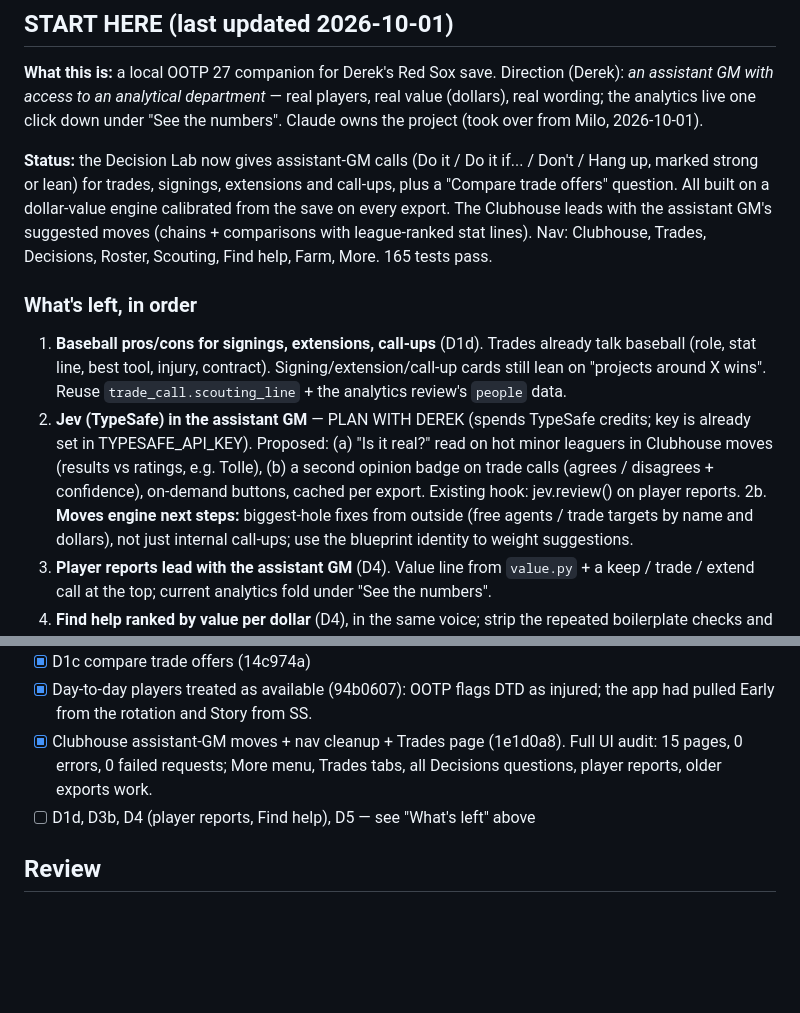
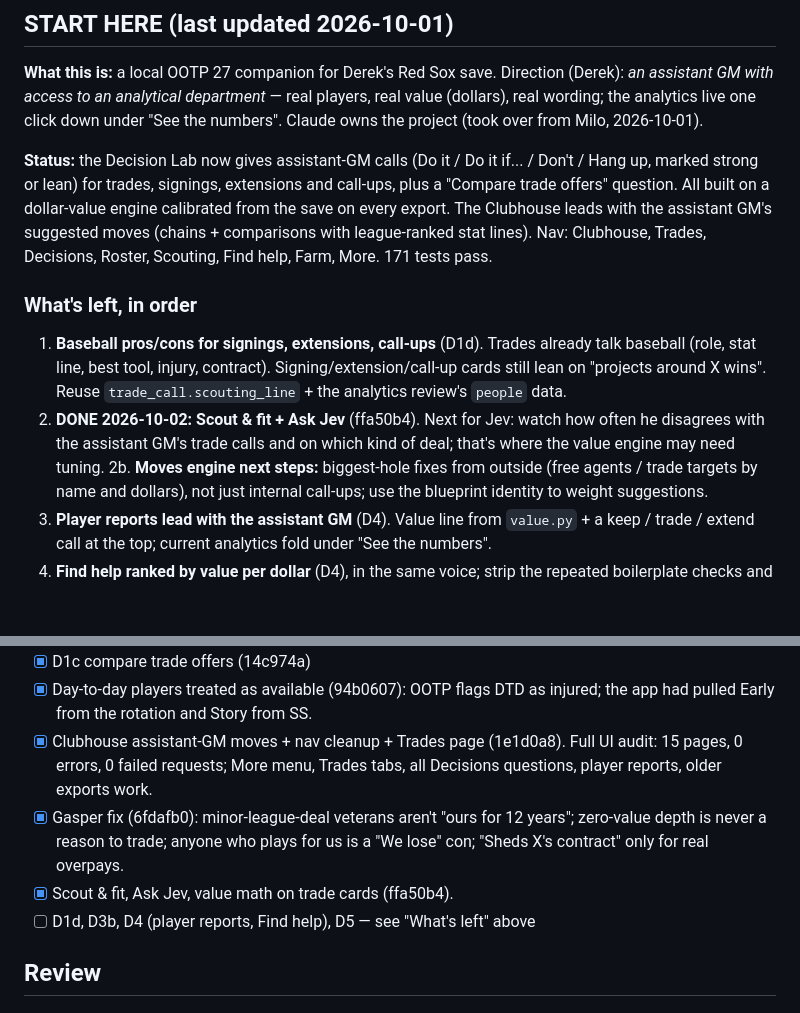
Before and after one commit to 7LayerLabs/analytical_gm, a Markdown page: tasks/todo.md, 2 parts joined by grey strips. Drawn GitHub-style; blank space fills up the shorter version.

Commit message:
Notes: Scout & fit, Ask Jev and the Gasper fix are done
Co-Authored-By: Claude Opus 5.5 <noreply@anthropic.com>

```diff
--- a/tasks/todo.md
+++ b/tasks/todo.md
@@ -11,16 +11,14 @@ analytics live one click down under "See the numbers". Claude owns the project (
 strong or lean) for trades, signings, extensions and call-ups, plus a "Compare trade offers" question.
 All built on a dollar-value engine calibrated from the save on every export. The Clubhouse leads with
 the assistant GM's suggested moves (chains + comparisons with league-ranked stat lines). Nav: Clubhouse,
-Trades, Decisions, Roster, Scouting, Find help, Farm, More. 165 tests pass.
+Trades, Decisions, Roster, Scouting, Find help, Farm, More. 171 tests pass.
 
 ### What's left, in order
 1. **Baseball pros/cons for signings, extensions, call-ups** (D1d). Trades already talk baseball (role,
    stat line, best tool, injury, contract). Signing/extension/call-up cards still lean on
    "projects around X wins". Reuse `trade_call.scouting_line` + the analytics review's `people` data.
-2. **Jev (TypeSafe) in the assistant GM** — PLAN WITH DEREK (spends TypeSafe credits; key is already set in
-   TYPESAFE_API_KEY). Proposed: (a) "Is it real?" read on hot minor leaguers in Clubhouse moves (results vs
-   ratings, e.g. Tolle), (b) a second opinion badge on trade calls (agrees / disagrees + confidence),
-   on-demand buttons, cached per export. Existing hook: jev.review() on player reports.
+2. **DONE 2026-10-02: Scout & fit + Ask Jev** (ffa50b4). Next for Jev: watch how often he disagrees with the
+   assistant GM's trade calls and on which kind of deal; that's where the value engine may need tuning.
 2b. **Moves engine next steps:** biggest-hole fixes from outside (free agents / trade targets by name and
    dollars), not just internal call-ups; use the blueprint identity to weight suggestions.
 3. **Player reports lead with the assistant GM** (D4). Value line from `value.py` + a keep / trade /
@@ -116,6 +114,9 @@ the current ones Derek likes; order trades → signings/extensions/promotions
   from the rotation and Story from SS.
 - [x] Clubhouse assistant-GM moves + nav cleanup + Trades page (1e1d0a8). Full UI audit: 15 pages, 0 errors,
   0 failed requests; More menu, Trades tabs, all Decisions questions, player reports, older exports work.
+- [x] Gasper fix (6fdafb0): minor-league-deal veterans aren't "ours for 12 years"; zero-value depth is never a
+  reason to trade; anyone who plays for us is a "We lose" con; "Sheds X's contract" only for real overpays.
+- [x] Scout & fit, Ask Jev, value math on trade cards (ffa50b4).
 - [ ] D1d, D3b, D4 (player reports, Find help), D5 — see "What's left" above
 
 ## Review
```
